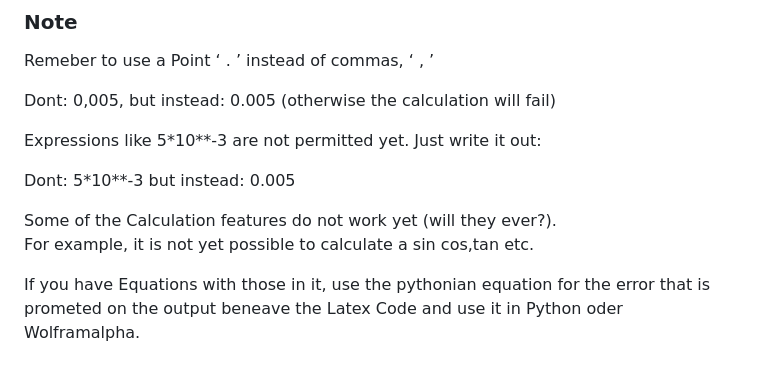
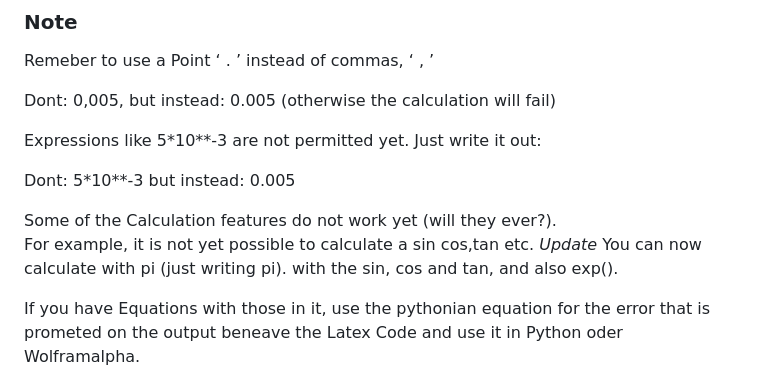
Before and after one commit to captain-joni/errorformulagenerator, a Markdown page: README.md, the part around the change. Rendered like a GitHub page.

```diff
--- a/README.md
+++ b/README.md
@@ -127,6 +127,7 @@ Dont: 5\*10\*\*-3 but instead: 0.005
 
 Some of the Calculation features do not work yet (will they ever?).
 For example, it is not yet possible to calculate a sin cos,tan etc.
+*Update* You can now calculate with pi (just writing pi). with the sin, cos and tan, and also exp().
 
 If you have Equations with those in it, use the pythonian equation for the error that is prometed on the output beneave the Latex Code and use it in Python oder Wolframalpha.
 
```
